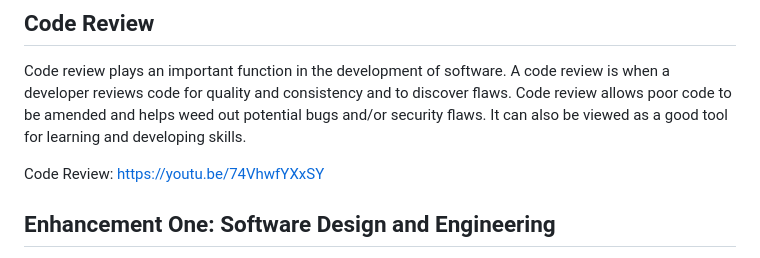
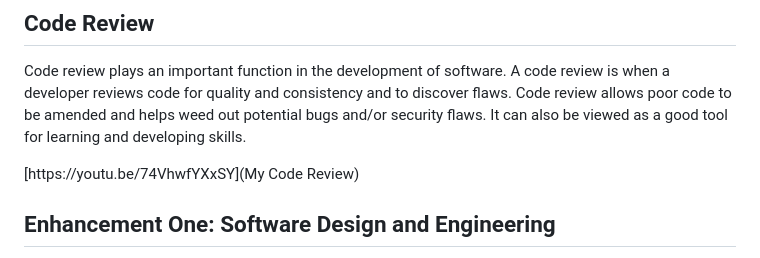
Before and after one commit to TMT5/tmt5.github.io, a Markdown page: README.md, the part around the change. GitHub-like rendering.

Commit message:
Fix code review link formatting in README
Updated the link format for the code review video.

```diff
--- a/README.md
+++ b/README.md
@@ -21,8 +21,7 @@ Together, these artifacts show my growth as a developer and my ability to apply
 ## Code Review
 Code review plays an important function in the development of software. A code review is when a developer reviews code for quality and consistency and to discover flaws. Code review allows poor code to be amended and helps weed out potential bugs and/or security flaws. It can also be viewed as a good tool for learning and developing skills.
 
-Code Review:
-https://youtu.be/74VhwfYXxSY
+[https://youtu.be/74VhwfYXxSY](My Code Review)
 
 ## Enhancement One: Software Design and Engineering
 <img width="256" height="552" alt="Screenshot 2026-06-22 at 1 21 40 AM" src="https://github.com/user-attachments/assets/6acf3053-3267-4582-a770-5ac3d6cfd238" />
```
